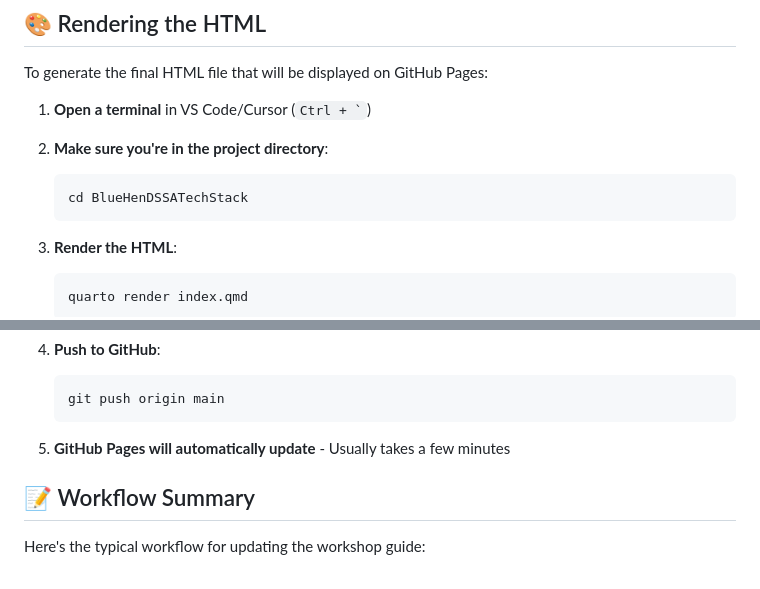
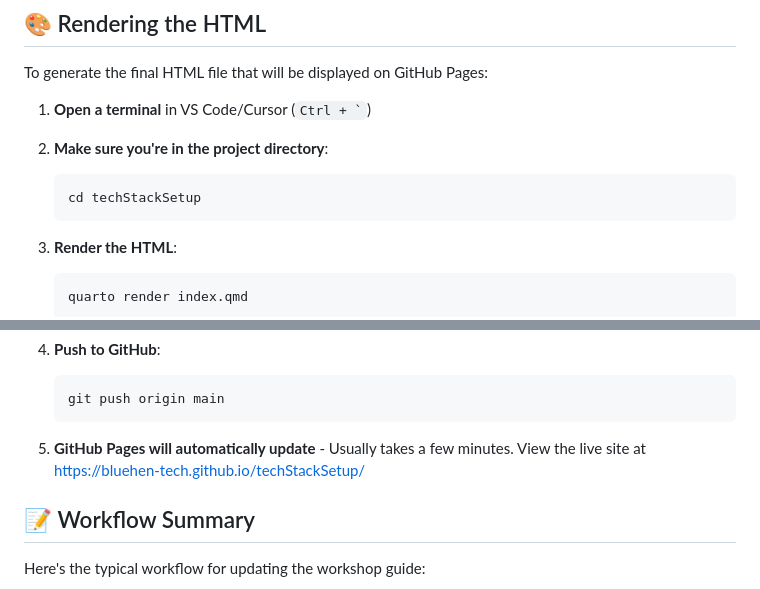
Before and after one commit to bluehen-tech/techStackSetup, a Markdown page: README.md, 2 parts joined by grey strips. Drawn GitHub-style.

````diff
--- a/README.md
+++ b/README.md
@@ -78,7 +81,7 @@ To generate the final HTML file that will be displayed on GitHub Pages:
 
 2. **Make sure you're in the project directory**:
    ```bash
-   cd BlueHenDSSATechStack
+   cd techStackSetup
    ```
 
 3. **Render the HTML**:
@@ -116,7 +119,7 @@ The rendered `index.html` file is automatically displayed on the GitHub Pages si
    git push origin main
    ```
 
-5. **GitHub Pages will automatically update** - Usually takes a few minutes
+5. **GitHub Pages will automatically update** - Usually takes a few minutes. View the live site at [https://bluehen-tech.github.io/techStackSetup/](https://bluehen-tech.github.io/techStackSetup/)
 
 ## 📝 Workflow Summary
 
````
Also changed, not shown: other parts of README.md (+8 -5 lines).
